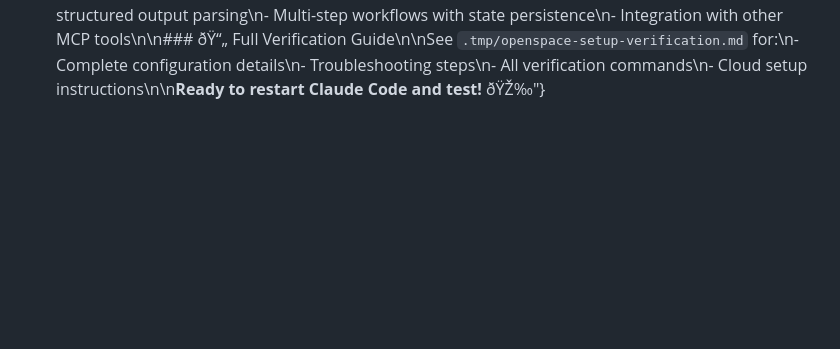
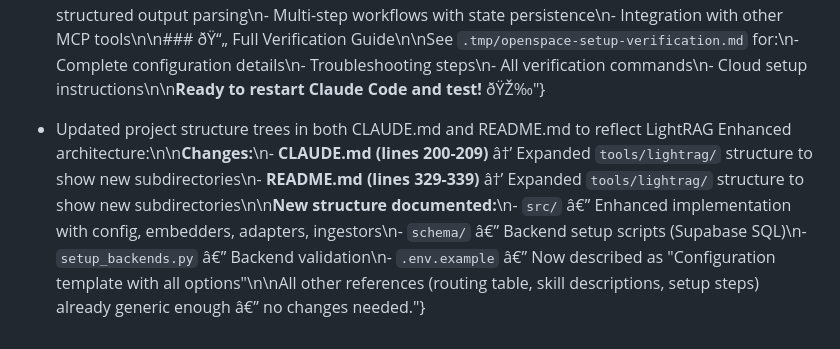
Before and after one commit to Roentek/Claude_Code_Boilerplate_Framework, a Markdown page: .claude/rules/memory-decisions.md, the part around the change. GitHub-like rendering; blank space fills up the shorter version.

````diff
--- a/.claude/rules/memory-decisions.md
+++ b/.claude/rules/memory-decisions.md
@@ -274,3 +274,8 @@ Architectural and technical decisions made during sessions — with date and rat
 <!-- DRAFT: review and edit before treating as permanent -->
 <!-- Drafted 2026-05-06 — edit or delete below -->
 - Optional: Enable Cloud Features**\n   - Register at https://open-space.cloud\n   - Get API key\n   - Add to `.env` and `.claude/settings.local.json`:\n     ```ini\n     OPENSPACE_API_KEY=sk-xxx...\n     ```\n\n### ðŸ“Š CLI vs MCP Priority\n\n**Always use CLI first** (saves 200-500 tokens per call):\n\n```powershell\n# Execute tasks\ncd tools/openspace\npython -m openspace --query \"Your task\"\n\n# Search skills\npython -m openspace --search \"keyword\"\n```\n\n**Use MCP only when:**\n- You need structured output parsing\n- Multi-step workflows with state persistence\n- Integration with other MCP tools\n\n### ðŸ“„ Full Verification Guide\n\nSee `.tmp/openspace-setup-verification.md` for:\n- Complete configuration details\n- Troubleshooting steps\n- All verification commands\n- Cloud setup instructions\n\n**Ready to restart Claude Code and test!** ðŸŽ‰"}
+
+
+<!-- DRAFT: review and edit before treating as permanent -->
+<!-- Drafted 2026-05-06 — edit or delete below -->
+- Updated project structure trees in both CLAUDE.md and README.md to reflect LightRAG Enhanced architecture:\n\n**Changes:**\n- **CLAUDE.md (lines 200-209)** â†’ Expanded `tools/lightrag/` structure to show new subdirectories\n- **README.md (lines 329-339)** â†’ Expanded `tools/lightrag/` structure to show new subdirectories\n\n**New structure documented:**\n- `src/` â€” Enhanced implementation with config, embedders, adapters, ingestors\n- `schema/` â€” Backend setup scripts (Supabase SQL)\n- `setup_backends.py` â€” Backend validation\n- `.env.example` â€” Now described as \"Configuration template with all options\"\n\nAll other references (routing table, skill descriptions, setup steps) already generic enough â€” no changes needed."}
````
Also changed, not shown: 1 other file.
